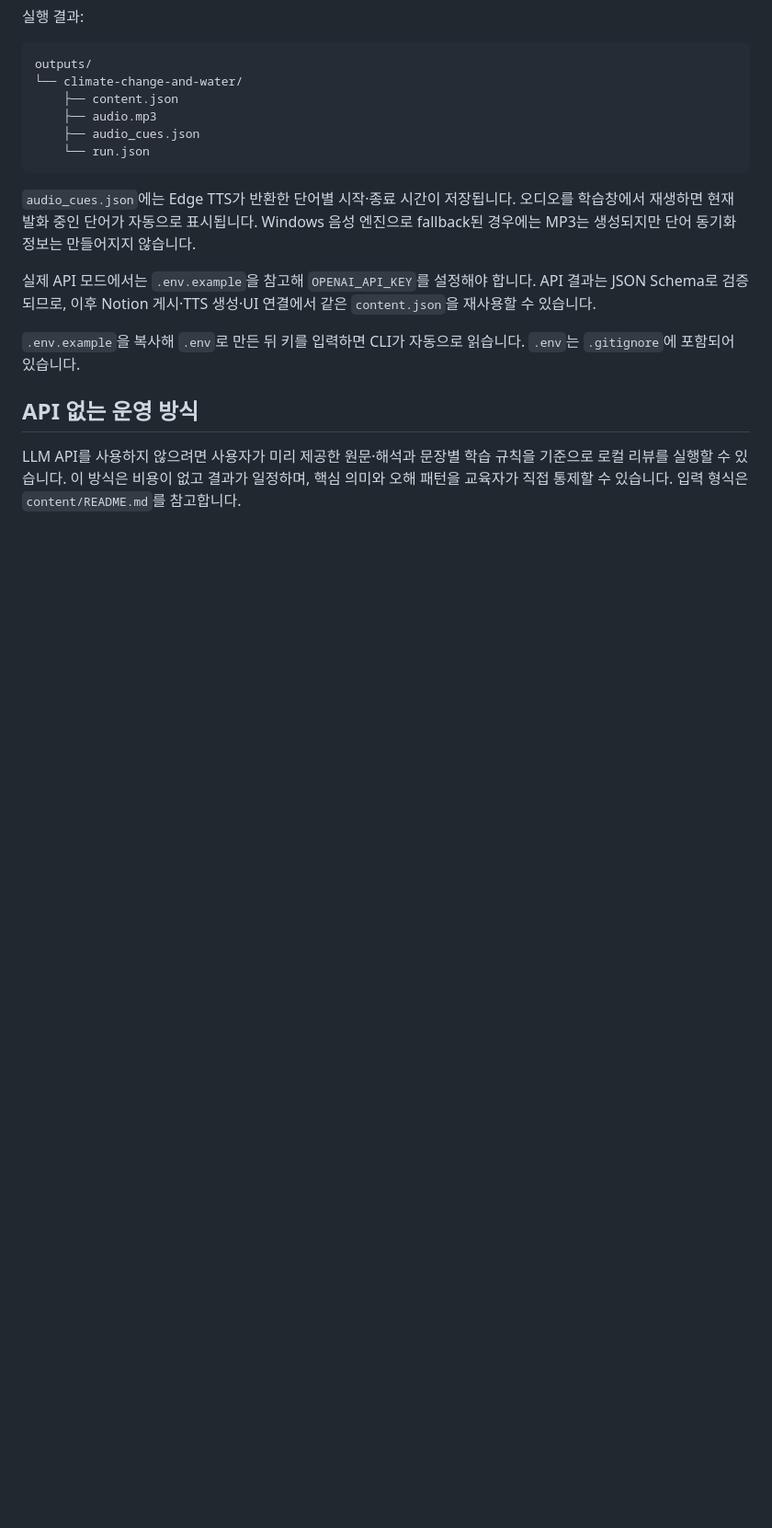
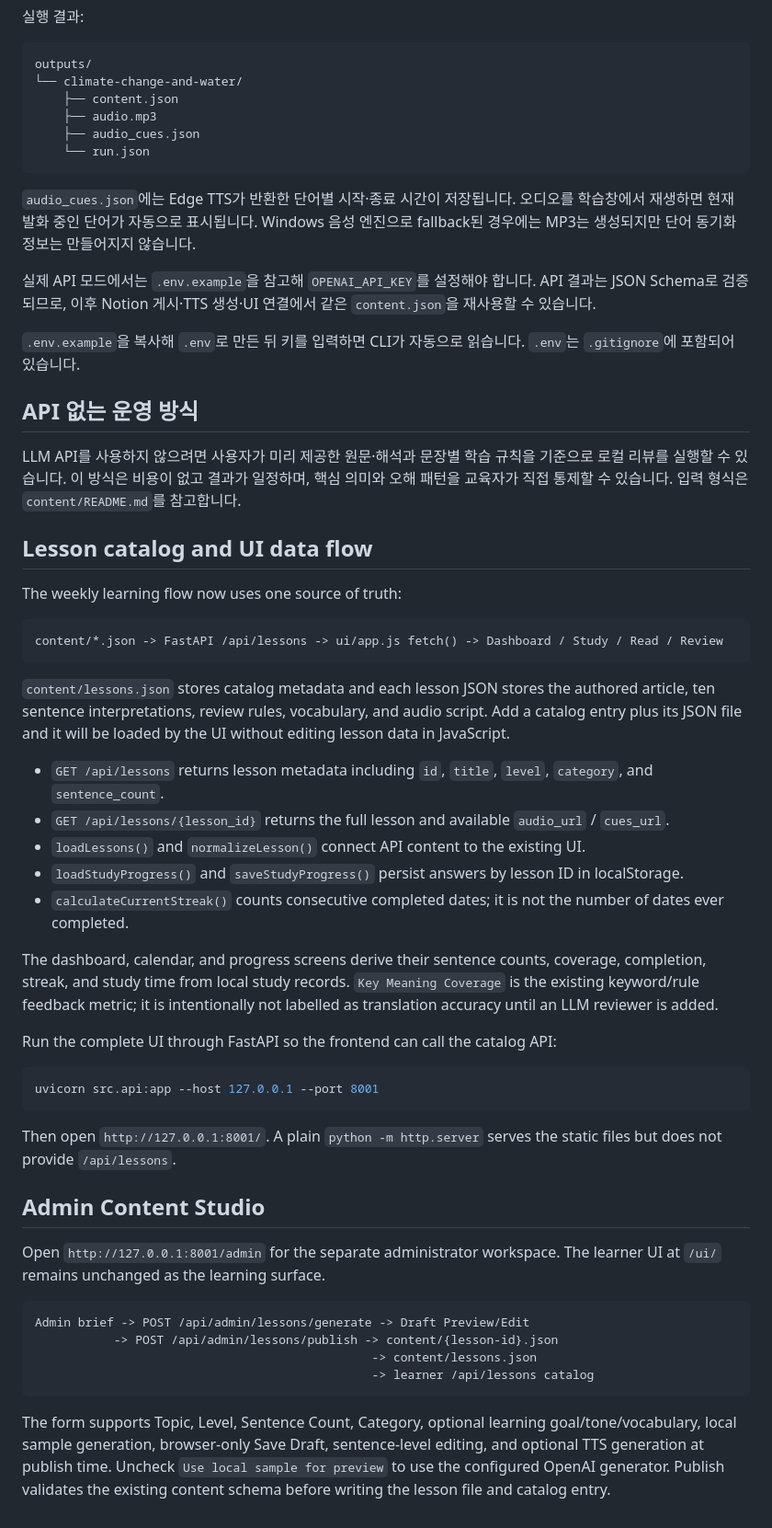
Before and after one commit to ssoyoum/AI-english_content_pipeline, a Markdown page: README.md, the part around the change. Shown at 92% size. Rendered like a GitHub page; blank space fills up the shorter version.

````diff
--- a/README.md
+++ b/README.md
@@ -97,3 +97,42 @@ outputs/
 ## API 없는 운영 방식
 
 LLM API를 사용하지 않으려면 사용자가 미리 제공한 원문·해석과 문장별 학습 규칙을 기준으로 로컬 리뷰를 실행할 수 있습니다. 이 방식은 비용이 없고 결과가 일정하며, 핵심 의미와 오해 패턴을 교육자가 직접 통제할 수 있습니다. 입력 형식은 `content/README.md`를 참고합니다.
+
+## Lesson catalog and UI data flow
+
+The weekly learning flow now uses one source of truth:
+
+```text
+content/*.json -> FastAPI /api/lessons -> ui/app.js fetch() -> Dashboard / Study / Read / Review
+```
+
+`content/lessons.json` stores catalog metadata and each lesson JSON stores the authored article, ten sentence interpretations, review rules, vocabulary, and audio script. Add a catalog entry plus its JSON file and it will be loaded by the UI without editing lesson data in JavaScript.
+
+- `GET /api/lessons` returns lesson metadata including `id`, `title`, `level`, `category`, and `sentence_count`.
+- `GET /api/lessons/{lesson_id}` returns the full lesson and available `audio_url` / `cues_url`.
+- `loadLessons()` and `normalizeLesson()` connect API content to the existing UI.
+- `loadStudyProgress()` and `saveStudyProgress()` persist answers by lesson ID in localStorage.
+- `calculateCurrentStreak()` counts consecutive completed dates; it is not the number of dates ever completed.
+
+The dashboard, calendar, and progress screens derive their sentence counts, coverage, completion, streak, and study time from local study records. `Key Meaning Coverage` is the existing keyword/rule feedback metric; it is intentionally not labelled as translation accuracy until an LLM reviewer is added.
+
+Run the complete UI through FastAPI so the frontend can call the catalog API:
+
+```bash
+uvicorn src.api:app --host 127.0.0.1 --port 8001
+```
+
+Then open `http://127.0.0.1:8001/`. A plain `python -m http.server` serves the static files but does not provide `/api/lessons`.
+
+## Admin Content Studio
+
+Open `http://127.0.0.1:8001/admin` for the separate administrator workspace. The learner UI at `/ui/` remains unchanged as the learning surface.
+
+```text
+Admin brief -> POST /api/admin/lessons/generate -> Draft Preview/Edit
+           -> POST /api/admin/lessons/publish -> content/{lesson-id}.json
+                                               -> content/lessons.json
+                                               -> learner /api/lessons catalog
+```
+
+The form supports Topic, Level, Sentence Count, Category, optional learning goal/tone/vocabulary, local sample generation, browser-only Save Draft, sentence-level editing, and optional TTS generation at publish time. Uncheck `Use local sample for preview` to use the configured OpenAI generator. Publish validates the existing content schema before writing the lesson file and catalog entry.
````
Also changed, not shown: COMMIT_PLAN.md (added, +102 -0 lines), TASKS.md (added, +65 -0 lines).
